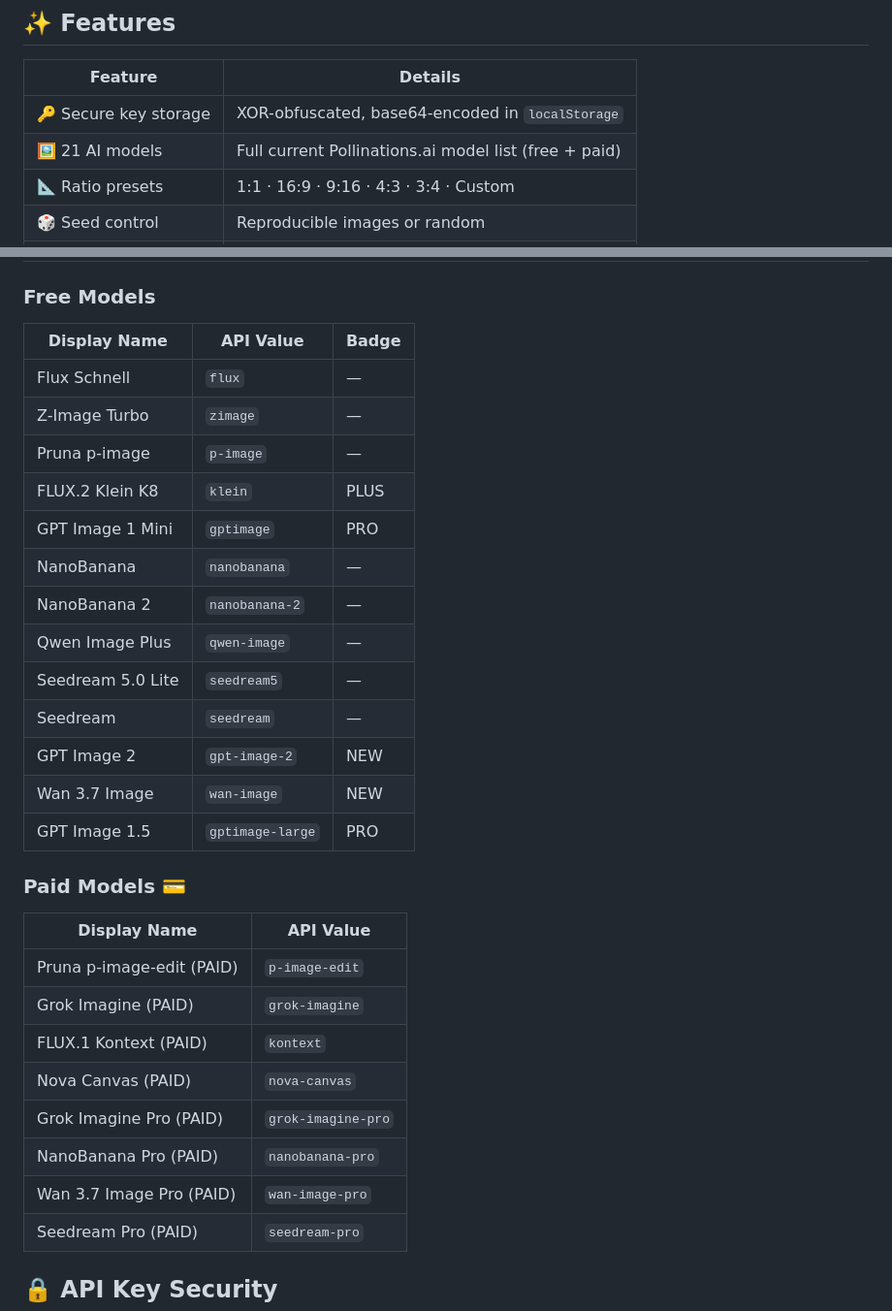
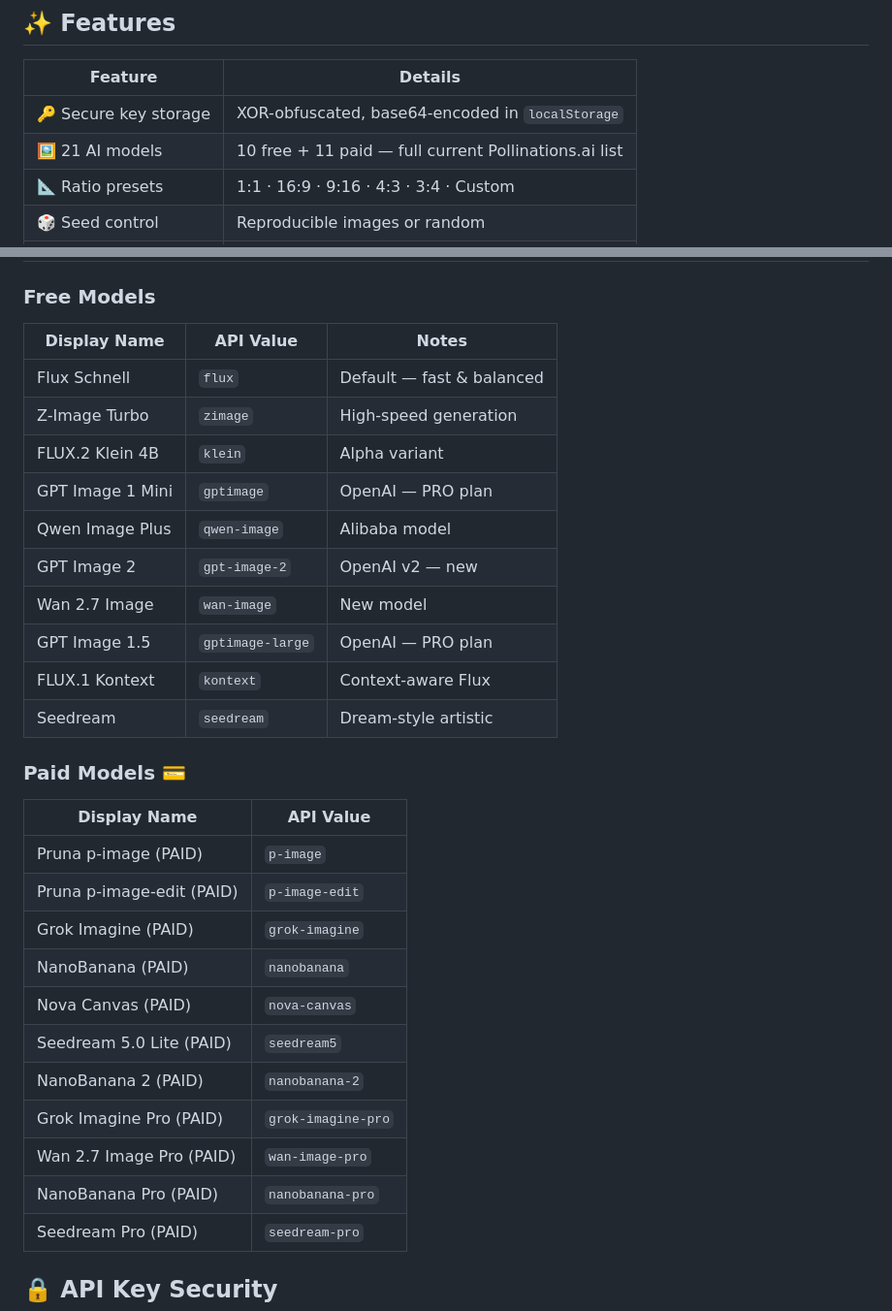
Before and after one commit to mikehuge79-max/pollinations-image-generator, a Markdown page: README.md, 2 parts joined by grey strips. Shown at 97% size. GitHub-like rendering.

Commit message:
Fix README: final correct model tables — 10 free, 11 paid, correct names

```diff
--- a/README.md
+++ b/README.md
@@ -7,7 +7,7 @@ A polished, browser-based UI for generating AI images with the [Pollinations.ai]
 | Feature | Details |
 |---------|---------|
 | 🔑 Secure key storage | XOR-obfuscated, base64-encoded in `localStorage` |
-| 🖼️ 21 AI models | Full current Pollinations.ai model list (free + paid) |
+| 🖼️ 21 AI models | 10 free + 11 paid — full current Pollinations.ai list |
 | 📐 Ratio presets | 1:1 · 16:9 · 9:16 · 4:3 · 3:4 · Custom |
 | 🎲 Seed control | Reproducible images or random |
 | ✨ Prompt enhance | AI-improved prompts via Pollinations |
@@ -25,33 +25,33 @@ A polished, browser-based UI for generating AI images with the [Pollinations.ai]
 
 ### Free Models
 
-| Display Name | API Value | Badge |
+| Display Name | API Value | Notes |
 |---|---|---|
-| Flux Schnell | `flux` | — |
-| Z-Image Turbo | `zimage` | — |
-| Pruna p-image | `p-image` | — |
-| FLUX.2 Klein K8 | `klein` | PLUS |
-| GPT Image 1 Mini | `gptimage` | PRO |
-| NanoBanana | `nanobanana` | — |
-| NanoBanana 2 | `nanobanana-2` | — |
-| Qwen Image Plus | `qwen-image` | — |
-| Seedream 5.0 Lite | `seedream5` | — |
-| Seedream | `seedream` | — |
-| GPT Image 2 | `gpt-image-2` | NEW |
-| Wan 3.7 Image | `wan-image` | NEW |
-| GPT Image 1.5 | `gptimage-large` | PRO |
+| Flux Schnell | `flux` | Default — fast & balanced |
+| Z-Image Turbo | `zimage` | High-speed generation |
+| FLUX.2 Klein 4B | `klein` | Alpha variant |
+| GPT Image 1 Mini | `gptimage` | OpenAI — PRO plan |
+| Qwen Image Plus | `qwen-image` | Alibaba model |
+| GPT Image 2 | `gpt-image-2` | OpenAI v2 — new |
+| Wan 2.7 Image | `wan-image` | New model |
+| GPT Image 1.5 | `gptimage-large` | OpenAI — PRO plan |
+| FLUX.1 Kontext | `kontext` | Context-aware Flux |
+| Seedream | `seedream` | Dream-style artistic |
 
 ### Paid Models 💳
 
 | Display Name | API Value |
 |---|---|
+| Pruna p-image (PAID) | `p-image` |
 | Pruna p-image-edit (PAID) | `p-image-edit` |
 | Grok Imagine (PAID) | `grok-imagine` |
-| FLUX.1 Kontext (PAID) | `kontext` |
+| NanoBanana (PAID) | `nanobanana` |
 | Nova Canvas (PAID) | `nova-canvas` |
+| Seedream 5.0 Lite (PAID) | `seedream5` |
+| NanoBanana 2 (PAID) | `nanobanana-2` |
 | Grok Imagine Pro (PAID) | `grok-imagine-pro` |
+| Wan 2.7 Image Pro (PAID) | `wan-image-pro` |
 | NanoBanana Pro (PAID) | `nanobanana-pro` |
-| Wan 3.7 Image Pro (PAID) | `wan-image-pro` |
 | Seedream Pro (PAID) | `seedream-pro` |
 
 ## 🔒 API Key Security
```
